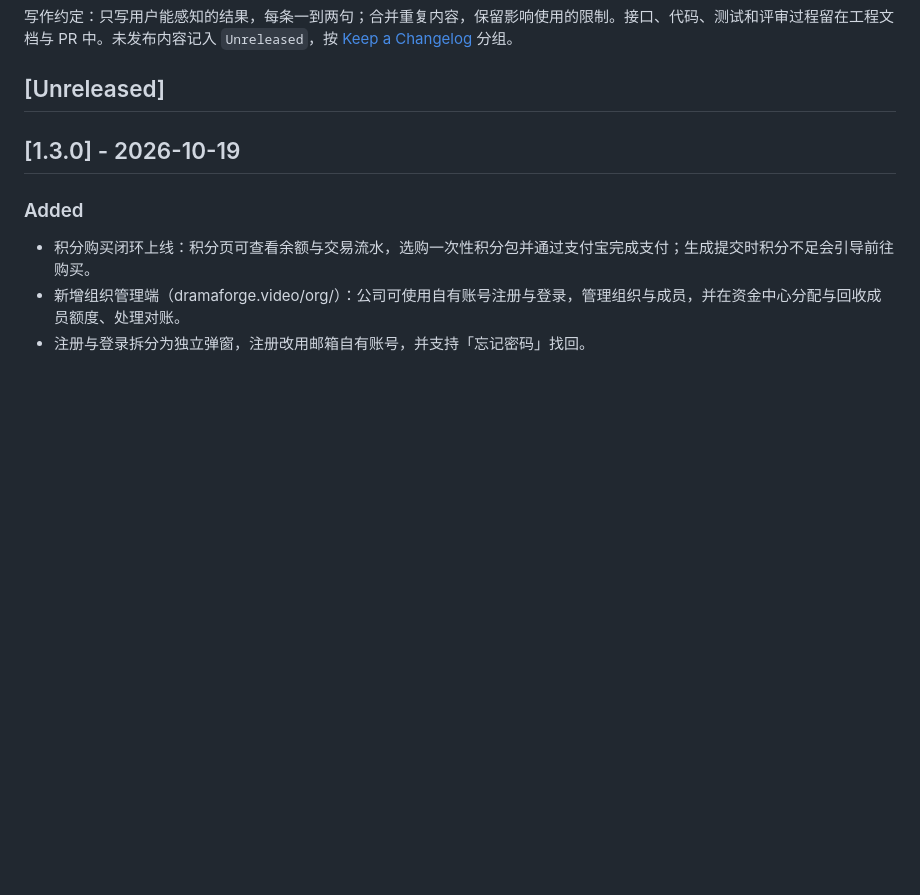
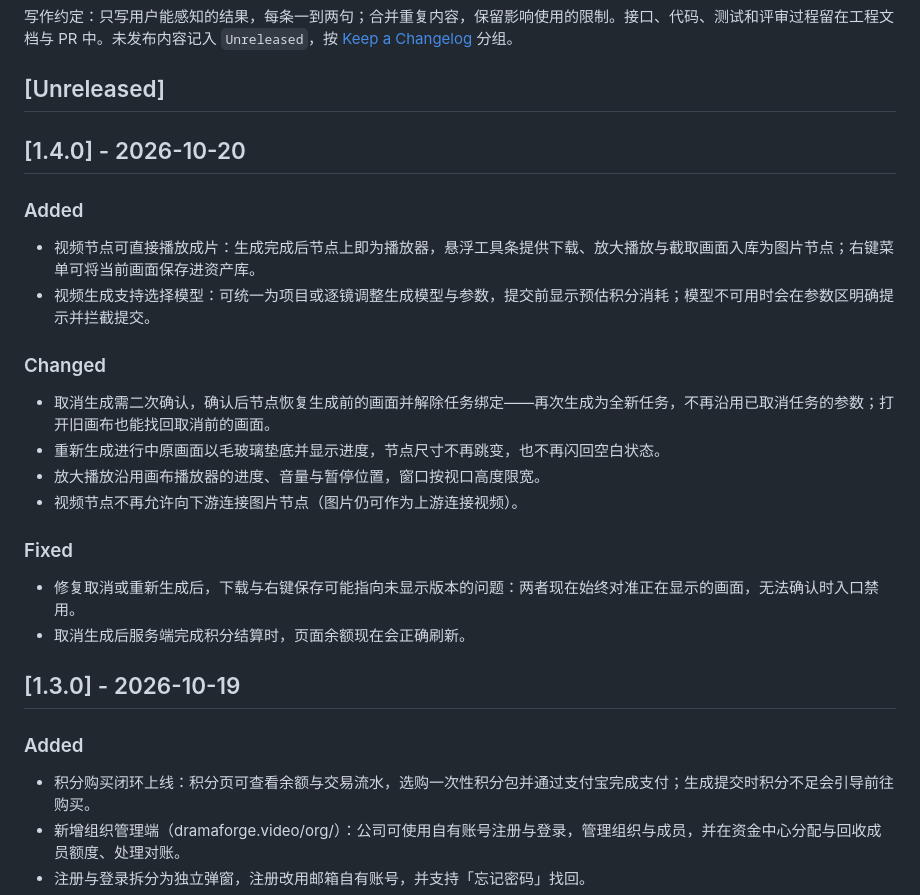
Before and after one commit to roshanca/dramaforge-changelog, a Markdown page: README.md, the part around one of its changes. GitHub-like rendering; blank space fills up the shorter version.

```diff
--- a/README.md
+++ b/README.md
@@ -5,6 +5,25 @@ DramaForge 的用户可见变更记录，按版本列出新增功能、体验改
 写作约定：只写用户能感知的结果，每条一到两句；合并重复内容，保留影响使用的限制。接口、代码、测试和评审过程留在工程文档与 PR 中。未发布内容记入 `Unreleased`，按 [Keep a Changelog](https://keepachangelog.com/zh-CN/1.1.0/) 分组。
 
 ## [Unreleased]
+
+## [1.4.0] - 2026-10-20
+
+### Added
+
+- 视频节点可直接播放成片：生成完成后节点上即为播放器，悬浮工具条提供下载、放大播放与截取画面入库为图片节点；右键菜单可将当前画面保存进资产库。
+- 视频生成支持选择模型：可统一为项目或逐镜调整生成模型与参数，提交前显示预估积分消耗；模型不可用时会在参数区明确提示并拦截提交。
+
+### Changed
+
+- 取消生成需二次确认，确认后节点恢复生成前的画面并解除任务绑定——再次生成为全新任务，不再沿用已取消任务的参数；打开旧画布也能找回取消前的画面。
+- 重新生成进行中原画面以毛玻璃垫底并显示进度，节点尺寸不再跳变，也不再闪回空白状态。
+- 放大播放沿用画布播放器的进度、音量与暂停位置，窗口按视口高度限宽。
+- 视频节点不再允许向下游连接图片节点（图片仍可作为上游连接视频）。
+
+### Fixed
+
+- 修复取消或重新生成后，下载与右键保存可能指向未显示版本的问题：两者现在始终对准正在显示的画面，无法确认时入口禁用。
+- 取消生成后服务端完成积分结算时，页面余额现在会正确刷新。
 
 ## [1.3.0] - 2026-10-19
 
```
Also changed, not shown: other parts of README.md (+1 -1 lines), CHANGELOG.md (+19 -0 lines).
